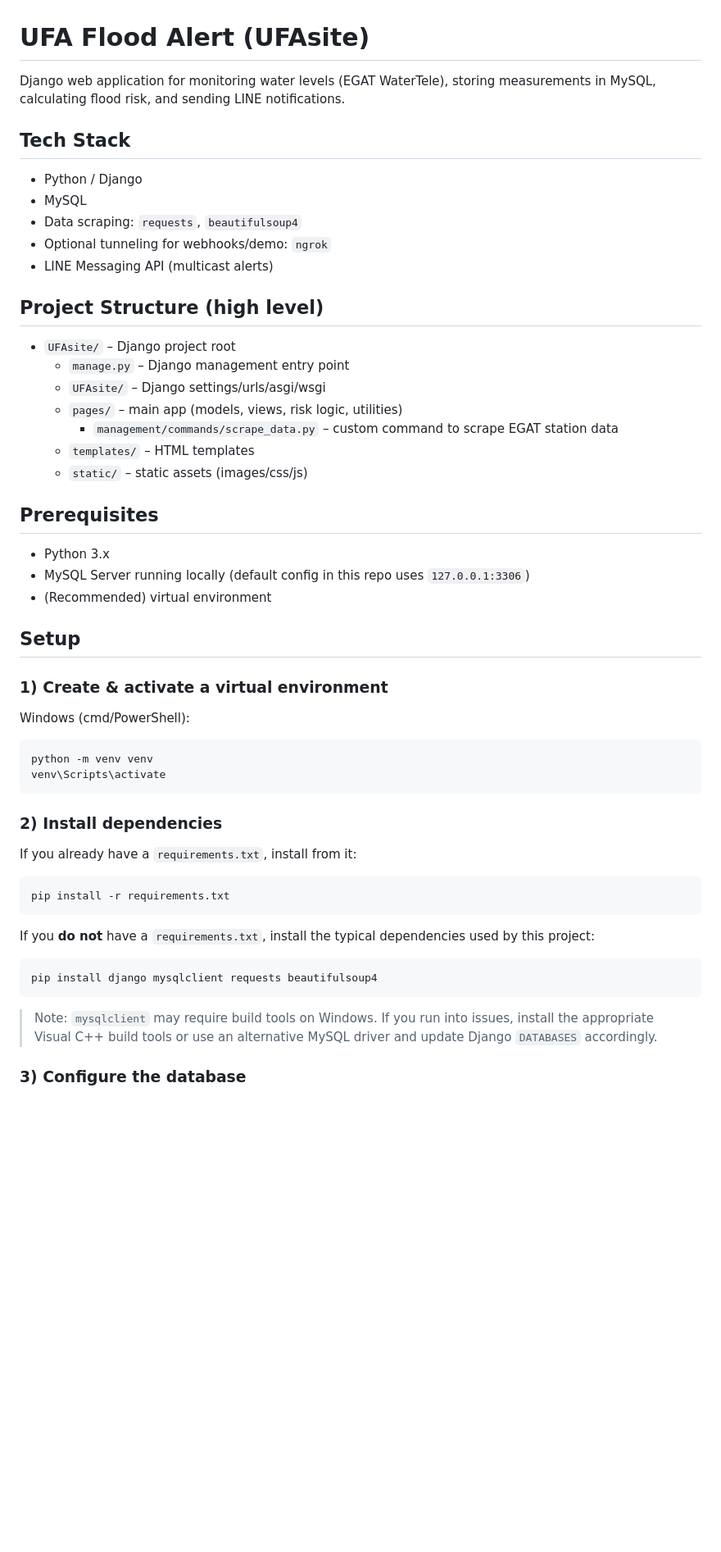
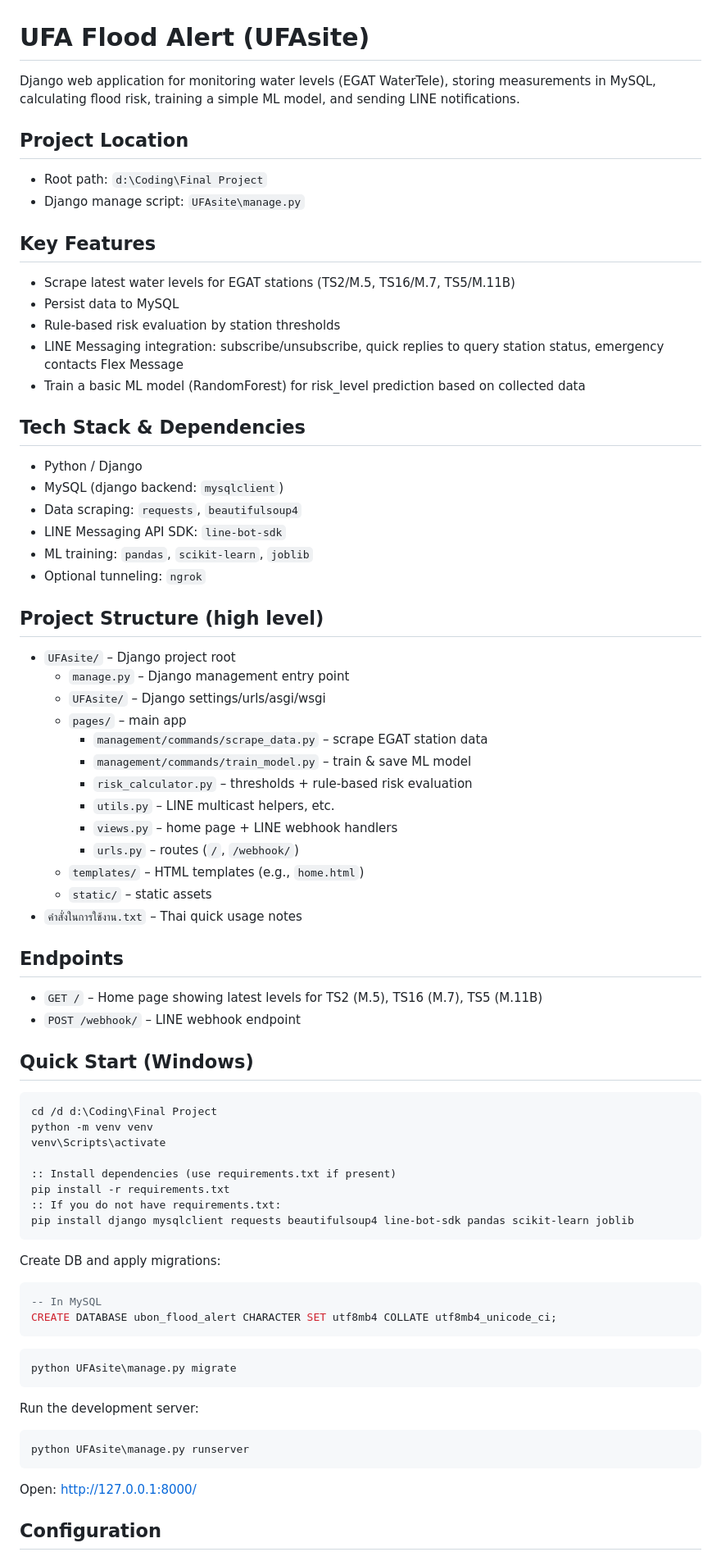
Before and after one commit to AphiratNiyom/UFA_Deploy, a Markdown page: README.md, the part around one of its changes. Shown at 82% size. Rendered like a GitHub page; blank space fills up the shorter version.

Commit message:
อัพเดท readme

````diff
--- a/README.md
+++ b/README.md
@@ -1,57 +1,81 @@
 # UFA Flood Alert (UFAsite)
 
-Django web application for monitoring water levels (EGAT WaterTele), storing measurements in MySQL, calculating flood risk, and sending LINE notifications.
+Django web application for monitoring water levels (EGAT WaterTele), storing measurements in MySQL, calculating flood risk, training a simple ML model, and sending LINE notifications.
 
-## Tech Stack
+## Project Location
+
+- Root path: `d:\Coding\Final Project`
+- Django manage script: `UFAsite\manage.py`
+
+## Key Features
+
+- Scrape latest water levels for EGAT stations (TS2/M.5, TS16/M.7, TS5/M.11B)
+- Persist data to MySQL
+- Rule-based risk evaluation by station thresholds
+- LINE Messaging integration: subscribe/unsubscribe, quick replies to query station status, emergency contacts Flex Message
+- Train a basic ML model (RandomForest) for risk_level prediction based on collected data
+
+## Tech Stack & Dependencies
 
 - Python / Django
-- MySQL
+- MySQL (django backend: `mysqlclient`)
 - Data scraping: `requests`, `beautifulsoup4`
-- Optional tunneling for webhooks/demo: `ngrok`
-- LINE Messaging API (multicast alerts)
+- LINE Messaging API SDK: `line-bot-sdk`
+- ML training: `pandas`, `scikit-learn`, `joblib`
+- Optional tunneling: `ngrok`
 
 ## Project Structure (high level)
 
 - `UFAsite/` – Django project root
   - `manage.py` – Django management entry point
   - `UFAsite/` – Django settings/urls/asgi/wsgi
-  - `pages/` – main app (models, views, risk logic, utilities)
-    - `management/commands/scrape_data.py` – custom command to scrape EGAT station data
-  - `templates/` – HTML templates
-  - `static/` – static assets (images/css/js)
+  - `pages/` – main app
+    - `management/commands/scrape_data.py` – scrape EGAT station data
+    - `management/commands/train_model.py` – train & save ML model
+    - `risk_calculator.py` – thresholds + rule-based risk evaluation
+    - `utils.py` – LINE multicast helpers, etc.
+    - `views.py` – home page + LINE webhook handlers
+    - `urls.py` – routes (`/`, `/webhook/`)
+  - `templates/` – HTML templates (e.g., `home.html`)
+  - `static/` – static assets
+- `คำสั่งในการใช้งาน.txt` – Thai quick usage notes
 
-## Prerequisites
+## Endpoints
 
-- Python 3.x
-- MySQL Server running locally (default config in this repo uses `127.0.0.1:3306`)
-- (Recommended) virtual environment
+- `GET /` – Home page showing latest levels for TS2 (M.5), TS16 (M.7), TS5 (M.11B)
+- `POST /webhook/` – LINE webhook endpoint
 
-## Setup
-
-### 1) Create & activate a virtual environment
-
-Windows (cmd/PowerShell):
+## Quick Start (Windows)
 
 ```bat
+cd /d d:\Coding\Final Project
 python -m venv venv
 venv\Scripts\activate
+
+:: Install dependencies (use requirements.txt if present)
+pip install -r requirements.txt
+:: If you do not have requirements.txt:
+pip install django mysqlclient requests beautifulsoup4 line-bot-sdk pandas scikit-learn joblib
 ```
 
-### 2) Install dependencies
+Create DB and apply migrations:
 
-If you already have a `requirements.txt`, install from it:
+```sql
+-- In MySQL
+CREATE DATABASE ubon_flood_alert CHARACTER SET utf8mb4 COLLATE utf8mb4_unicode_ci;
+```
 
 ```bat
-pip install -r requirements.txt
+python UFAsite\manage.py migrate
 ```
 
-If you **do not** have a `requirements.txt`, install the typical dependencies used by this project:
+Run the development server:
 
 ```bat
-pip install django mysqlclient requests beautifulsoup4
+python UFAsite\manage.py runserver
 ```
 
-> Note: `mysqlclient` may require build tools on Windows. If you run into issues, install the appropriate Visual C++ build tools or use an alternative MySQL driver and update Django `DATABASES` accordingly.
+Open: http://127.0.0.1:8000/
 
-### 3) Configure the database
+## Configuration
 
````
Also changed, not shown: other parts of README.md (+71 -49 lines).
